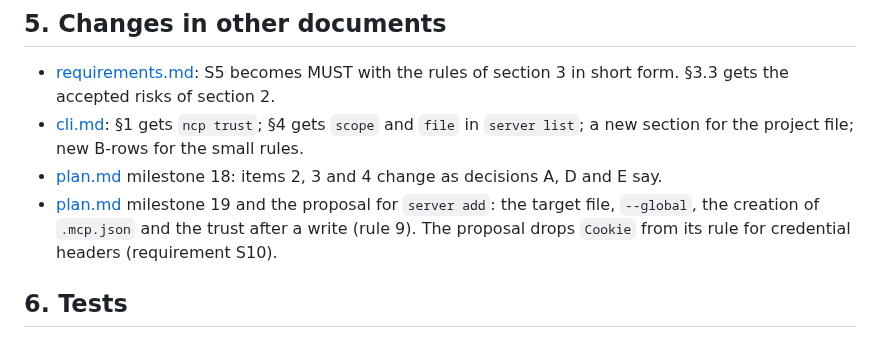
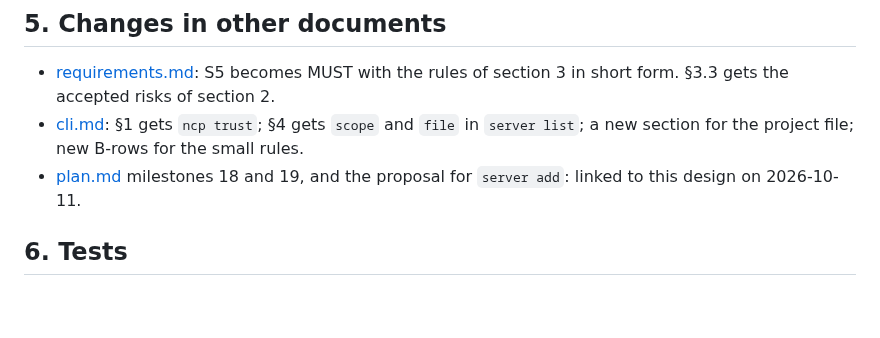
Before and after one commit to darcien/ncp, a Markdown page: docs/design/project-config.md, the part around the change. Rendered like a GitHub page; blank space fills up the shorter version.

```diff
--- a/docs/design/project-config.md
+++ b/docs/design/project-config.md
@@ -310,12 +310,8 @@ Accepted risks:
 - [cli.md](cli.md): §1 gets `ncp trust`; §4 gets `scope` and `file` in
   `server list`; a new section for the project file; new B-rows for the
   small rules.
-- [plan.md](../plan.md) milestone 18: items 2, 3 and 4 change as
-  decisions A, D and E say.
-- [plan.md](../plan.md) milestone 19 and the proposal for `server add`:
-  the target file, `--global`, the creation of `.mcp.json` and the trust
-  after a write (rule 9). The proposal drops `Cookie` from its rule for
-  credential headers (requirement S10).
+- [plan.md](../plan.md) milestones 18 and 19, and the proposal for
+  `server add`: linked to this design on 2026-10-11.
 
 ## 6. Tests
 
```
Also changed, not shown: docs/plan.md (+22 -45 lines).
